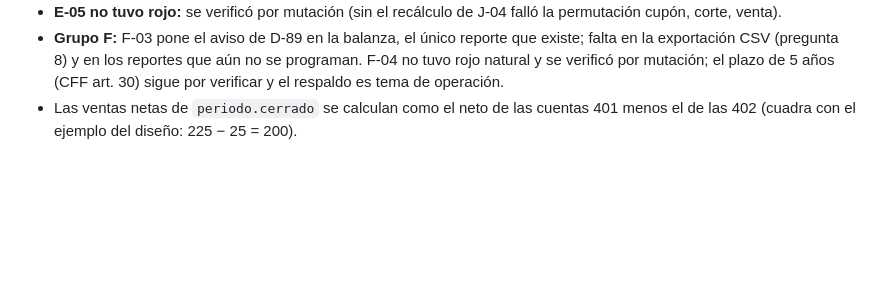
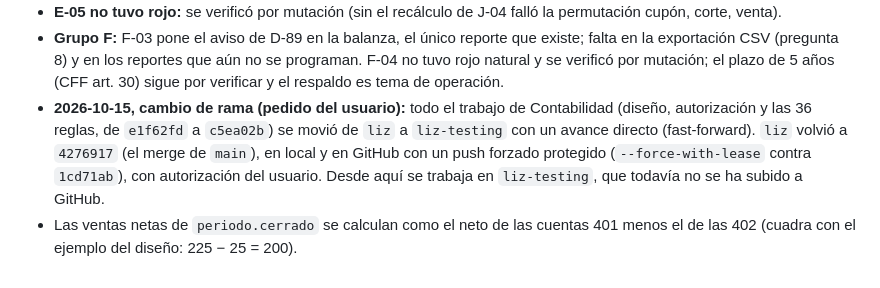
Before and after one commit to Julio-Cuellar/overtourism, a Markdown page: docs/BITACORA.md, the part around the change. Rendered like a GitHub page; blank space fills up the shorter version.

Commit message:
Bitácora: el trabajo de Contabilidad pasa de liz a liz-testing
Co-Authored-By: Claude Opus 5.5 <noreply@anthropic.com>

```diff
--- a/docs/BITACORA.md
+++ b/docs/BITACORA.md
@@ -979,4 +979,5 @@ La actualización de `CLAUDE.md` se hizo el 2026-10-08 (ver el registro). Sigue
 - **Grupo U:** si `cupon.canjeado` no trae `financiador` se asume NEGOCIO (K-3); un cupón de PLATAFORMA queda pendiente porque U-02 es P2. Pregunta abierta: `descuento.moneda` no se valida porque el diseño no dice qué hacer con otra moneda que no sea MXN.
 - **E-05 no tuvo rojo:** se verificó por mutación (sin el recálculo de J-04 falló la permutación cupón, corte, venta).
 - **Grupo F:** F-03 pone el aviso de D-89 en la balanza, el único reporte que existe; falta en la exportación CSV (pregunta 8) y en los reportes que aún no se programan. F-04 no tuvo rojo natural y se verificó por mutación; el plazo de 5 años (CFF art. 30) sigue por verificar y el respaldo es tema de operación.
+- **2026-10-15, cambio de rama (pedido del usuario):** todo el trabajo de Contabilidad (diseño, autorización y las 36 reglas, de `e1f62fd` a `c5ea02b`) se movió de `liz` a `liz-testing` con un avance directo (fast-forward). `liz` volvió a `4276917` (el merge de `main`), en local y en GitHub con un push forzado protegido (`--force-with-lease` contra `1cd71ab`), con autorización del usuario. Desde aquí se trabaja en `liz-testing`, que todavía no se ha subido a GitHub.
 - Las ventas netas de `periodo.cerrado` se calculan como el neto de las cuentas 401 menos el de las 402 (cuadra con el ejemplo del diseño: 225 − 25 = 200).
```
